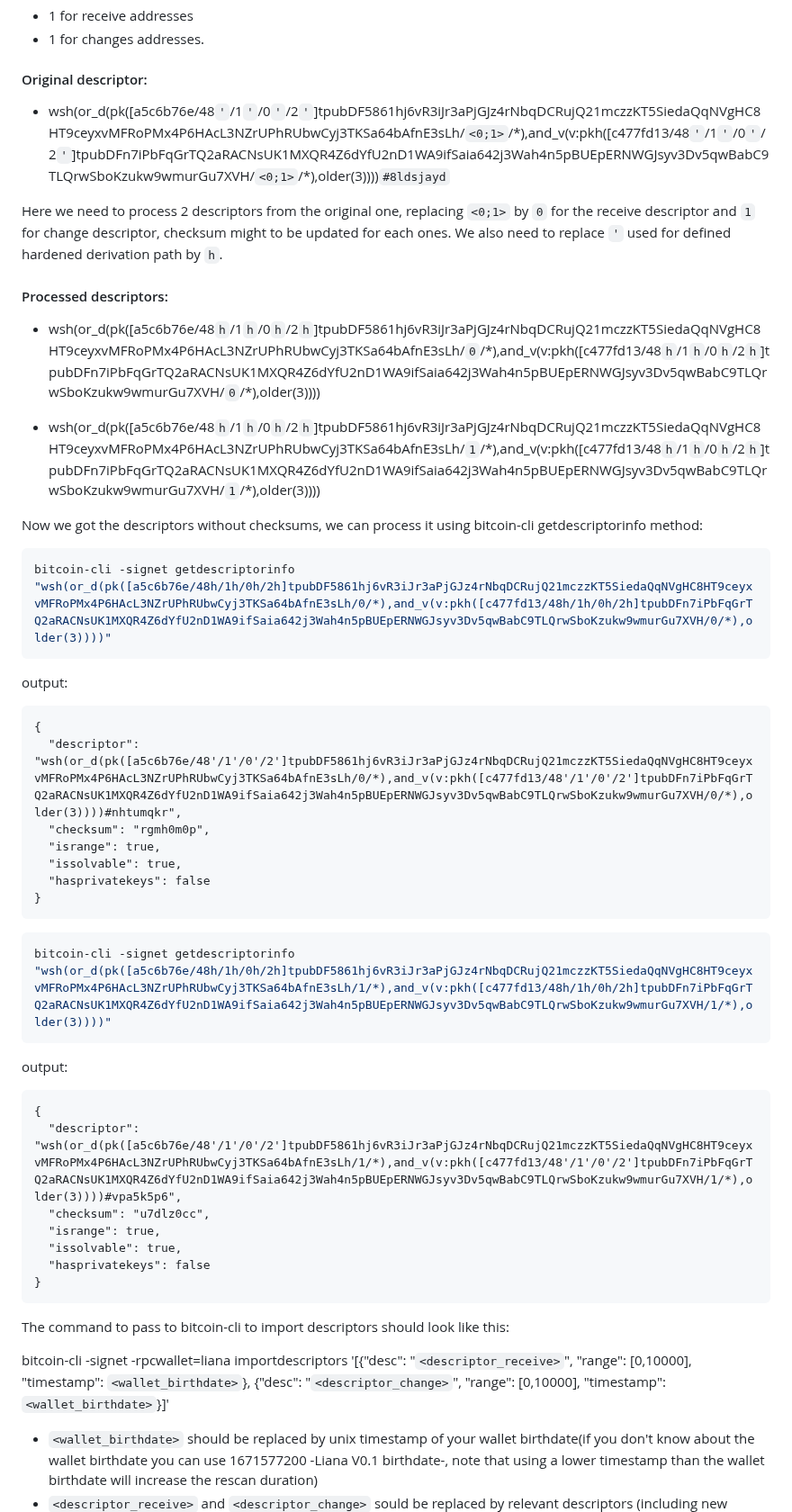
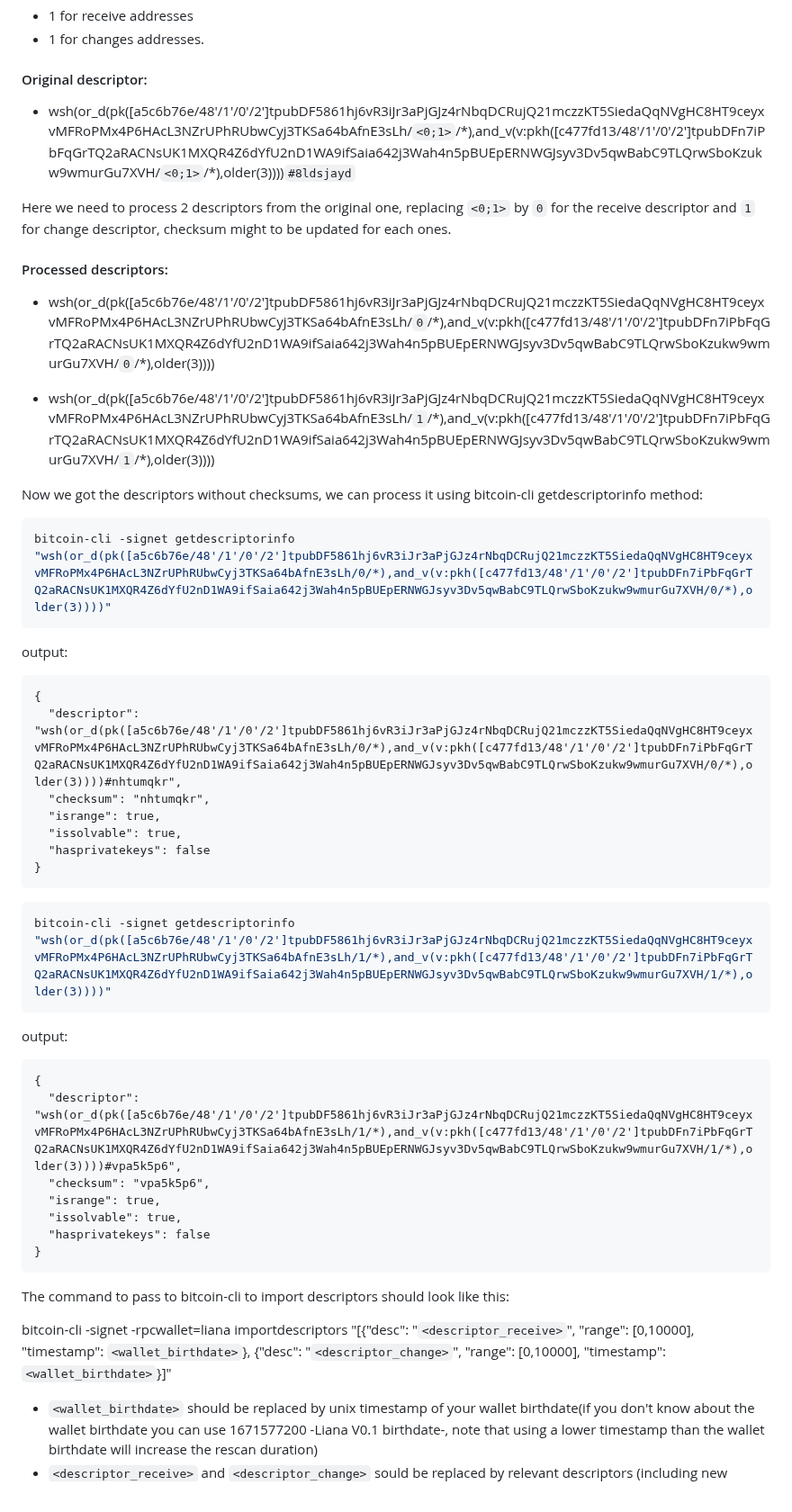
Before and after one commit to wizardsardine/liana, a Markdown page: doc/RECOVER.md, the part around one of its changes. Shown at 90% size. Drawn GitHub-style.

Commit message:
import descriptor w/o replacing hardened identifier

````diff
--- a/doc/RECOVER.md
+++ b/doc/RECOVER.md
@@ -24,29 +24,28 @@ descriptor in 2:
  - 1 for changes addresses.
 
 #### Original descriptor:
- - wsh(or_d(pk([a5c6b76e/48`'`/1`'`/0`'`/2`'`]tpubDF5861hj6vR3iJr3aPjGJz4rNbqDCRujQ21mczzKT5SiedaQqNVgHC8HT9ceyxvMFRoPMx4P6HAcL3NZrUPhRUbwCyj3TKSa64bAfnE3sLh/`<0;1>`/\*),and_v(v:pkh([c477fd13/48`'`/1`'`/0`'`/2`'`]tpubDFn7iPbFqGrTQ2aRACNsUK1MXQR4Z6dYfU2nD1WA9ifSaia642j3Wah4n5pBUEpERNWGJsyv3Dv5qwBabC9TLQrwSboKzukw9wmurGu7XVH/`<0;1>`/\*),older(3))))`#8ldsjayd`
+ - wsh(or_d(pk([a5c6b76e/48'/1'/0'/2']tpubDF5861hj6vR3iJr3aPjGJz4rNbqDCRujQ21mczzKT5SiedaQqNVgHC8HT9ceyxvMFRoPMx4P6HAcL3NZrUPhRUbwCyj3TKSa64bAfnE3sLh/`<0;1>`/\*),and_v(v:pkh([c477fd13/48'/1'/0'/2']tpubDFn7iPbFqGrTQ2aRACNsUK1MXQR4Z6dYfU2nD1WA9ifSaia642j3Wah4n5pBUEpERNWGJsyv3Dv5qwBabC9TLQrwSboKzukw9wmurGu7XVH/`<0;1>`/\*),older(3))))`#8ldsjayd`
 
 Here we need to process 2 descriptors from the original one, replacing `<0;1>` by `0` for the receive descriptor and `1` for change descriptor, checksum might to be updated for each ones.
-We also need to replace `'` used for defined hardened derivation path by `h`.
 
 #### Processed descriptors:
 
- - wsh(or_d(pk([a5c6b76e/48`h`/1`h`/0`h`/2`h`]tpubDF5861hj6vR3iJr3aPjGJz4rNbqDCRujQ21mczzKT5SiedaQqNVgHC8HT9ceyxvMFRoPMx4P6HAcL3NZrUPhRUbwCyj3TKSa64bAfnE3sLh/`0`/\*),and_v(v:pkh([c477fd13/48`h`/1`h`/0`h`/2`h`]tpubDFn7iPbFqGrTQ2aRACNsUK1MXQR4Z6dYfU2nD1WA9ifSaia642j3Wah4n5pBUEpERNWGJsyv3Dv5qwBabC9TLQrwSboKzukw9wmurGu7XVH/`0`/\*),older(3))))
+ - wsh(or_d(pk([a5c6b76e/48'/1'/0'/2']tpubDF5861hj6vR3iJr3aPjGJz4rNbqDCRujQ21mczzKT5SiedaQqNVgHC8HT9ceyxvMFRoPMx4P6HAcL3NZrUPhRUbwCyj3TKSa64bAfnE3sLh/`0`/\*),and_v(v:pkh([c477fd13/48'/1'/0'/2']tpubDFn7iPbFqGrTQ2aRACNsUK1MXQR4Z6dYfU2nD1WA9ifSaia642j3Wah4n5pBUEpERNWGJsyv3Dv5qwBabC9TLQrwSboKzukw9wmurGu7XVH/`0`/\*),older(3))))
 
 
- - wsh(or_d(pk([a5c6b76e/48`h`/1`h`/0`h`/2`h`]tpubDF5861hj6vR3iJr3aPjGJz4rNbqDCRujQ21mczzKT5SiedaQqNVgHC8HT9ceyxvMFRoPMx4P6HAcL3NZrUPhRUbwCyj3TKSa64bAfnE3sLh/`1`/\*),and_v(v:pkh([c477fd13/48`h`/1`h`/0`h`/2`h`]tpubDFn7iPbFqGrTQ2aRACNsUK1MXQR4Z6dYfU2nD1WA9ifSaia642j3Wah4n5pBUEpERNWGJsyv3Dv5qwBabC9TLQrwSboKzukw9wmurGu7XVH/`1`/\*),older(3))))
+ - wsh(or_d(pk([a5c6b76e/48'/1'/0'/2']tpubDF5861hj6vR3iJr3aPjGJz4rNbqDCRujQ21mczzKT5SiedaQqNVgHC8HT9ceyxvMFRoPMx4P6HAcL3NZrUPhRUbwCyj3TKSa64bAfnE3sLh/`1`/\*),and_v(v:pkh([c477fd13/48'/1'/0'/2']tpubDFn7iPbFqGrTQ2aRACNsUK1MXQR4Z6dYfU2nD1WA9ifSaia642j3Wah4n5pBUEpERNWGJsyv3Dv5qwBabC9TLQrwSboKzukw9wmurGu7XVH/`1`/\*),older(3))))
 
 Now we got the descriptors without checksums, we can process it using bitcoin-cli getdescriptorinfo method:
 
 ```shell
-bitcoin-cli -signet getdescriptorinfo "wsh(or_d(pk([a5c6b76e/48h/1h/0h/2h]tpubDF5861hj6vR3iJr3aPjGJz4rNbqDCRujQ21mczzKT5SiedaQqNVgHC8HT9ceyxvMFRoPMx4P6HAcL3NZrUPhRUbwCyj3TKSa64bAfnE3sLh/0/*),and_v(v:pkh([c477fd13/48h/1h/0h/2h]tpubDFn7iPbFqGrTQ2aRACNsUK1MXQR4Z6dYfU2nD1WA9ifSaia642j3Wah4n5pBUEpERNWGJsyv3Dv5qwBabC9TLQrwSboKzukw9wmurGu7XVH/0/*),older(3))))"
+bitcoin-cli -signet getdescriptorinfo "wsh(or_d(pk([a5c6b76e/48'/1'/0'/2']tpubDF5861hj6vR3iJr3aPjGJz4rNbqDCRujQ21mczzKT5SiedaQqNVgHC8HT9ceyxvMFRoPMx4P6HAcL3NZrUPhRUbwCyj3TKSa64bAfnE3sLh/0/*),and_v(v:pkh([c477fd13/48'/1'/0'/2']tpubDFn7iPbFqGrTQ2aRACNsUK1MXQR4Z6dYfU2nD1WA9ifSaia642j3Wah4n5pBUEpERNWGJsyv3Dv5qwBabC9TLQrwSboKzukw9wmurGu7XVH/0/*),older(3))))"
 ```
 
 output:
 ```
 {
   "descriptor": "wsh(or_d(pk([a5c6b76e/48'/1'/0'/2']tpubDF5861hj6vR3iJr3aPjGJz4rNbqDCRujQ21mczzKT5SiedaQqNVgHC8HT9ceyxvMFRoPMx4P6HAcL3NZrUPhRUbwCyj3TKSa64bAfnE3sLh/0/*),and_v(v:pkh([c477fd13/48'/1'/0'/2']tpubDFn7iPbFqGrTQ2aRACNsUK1MXQR4Z6dYfU2nD1WA9ifSaia642j3Wah4n5pBUEpERNWGJsyv3Dv5qwBabC9TLQrwSboKzukw9wmurGu7XVH/0/*),older(3))))#nhtumqkr",
-  "checksum": "rgmh0m0p",
+  "checksum": "nhtumqkr",
   "isrange": true,
   "issolvable": true,
   "hasprivatekeys": false
@@ -54,14 +53,14 @@ output:
 ```
 
 ```shell
-bitcoin-cli -signet getdescriptorinfo "wsh(or_d(pk([a5c6b76e/48h/1h/0h/2h]tpubDF5861hj6vR3iJr3aPjGJz4rNbqDCRujQ21mczzKT5SiedaQqNVgHC8HT9ceyxvMFRoPMx4P6HAcL3NZrUPhRUbwCyj3TKSa64bAfnE3sLh/1/*),and_v(v:pkh([c477fd13/48h/1h/0h/2h]tpubDFn7iPbFqGrTQ2aRACNsUK1MXQR4Z6dYfU2nD1WA9ifSaia642j3Wah4n5pBUEpERNWGJsyv3Dv5qwBabC9TLQrwSboKzukw9wmurGu7XVH/1/*),older(3))))"
+bitcoin-cli -signet getdescriptorinfo "wsh(or_d(pk([a5c6b76e/48'/1'/0'/2']tpubDF5861hj6vR3iJr3aPjGJz4rNbqDCRujQ21mczzKT5SiedaQqNVgHC8HT9ceyxvMFRoPMx4P6HAcL3NZrUPhRUbwCyj3TKSa64bAfnE3sLh/1/*),and_v(v:pkh([c477fd13/48'/1'/0'/2']tpubDFn7iPbFqGrTQ2aRACNsUK1MXQR4Z6dYfU2nD1WA9ifSaia642j3Wah4n5pBUEpERNWGJsyv3Dv5qwBabC9TLQrwSboKzukw9wmurGu7XVH/1/*),older(3))))"
 ```
 
 output:
 ```
 {
   "descriptor": "wsh(or_d(pk([a5c6b76e/48'/1'/0'/2']tpubDF5861hj6vR3iJr3aPjGJz4rNbqDCRujQ21mczzKT5SiedaQqNVgHC8HT9ceyxvMFRoPMx4P6HAcL3NZrUPhRUbwCyj3TKSa64bAfnE3sLh/1/*),and_v(v:pkh([c477fd13/48'/1'/0'/2']tpubDFn7iPbFqGrTQ2aRACNsUK1MXQR4Z6dYfU2nD1WA9ifSaia642j3Wah4n5pBUEpERNWGJsyv3Dv5qwBabC9TLQrwSboKzukw9wmurGu7XVH/1/*),older(3))))#vpa5k5p6",
-  "checksum": "u7dlz0cc",
+  "checksum": "vpa5k5p6",
   "isrange": true,
   "issolvable": true,
   "hasprivatekeys": false
@@ -70,7 +69,7 @@ output:
 
 The command to pass to bitcoin-cli to import descriptors should look like this:
 
-bitcoin-cli -signet -rpcwallet=liana importdescriptors '[{"desc": "`<descriptor_receive>`", "range": [0,10000], "timestamp": `<wallet_birthdate>`}, {"desc": "`<descriptor_change>`", "range": [0,10000], "timestamp": `<wallet_birthdate>`}]'
+bitcoin-cli -signet -rpcwallet=liana importdescriptors "[{\"desc\": \"`<descriptor_receive>`\", \"range\": [0,10000], \"timestamp\": `<wallet_birthdate>`}, {\"desc\": \"`<descriptor_change>`\", \"range\": [0,10000], \"timestamp\": `<wallet_birthdate>`}]"
 
  - `<wallet_birthdate>` should be replaced by unix timestamp of your wallet birthdate(if you don't know about the wallet birthdate you can use  1671577200 -Liana V0.1 birthdate-, note that using a lower timestamp than the wallet birthdate will increase the rescan duration)
  - `<descriptor_receive>` and `<descriptor_change>` sould be replaced by relevant descriptors (including new generated checksums):
````
Also changed, not shown: other parts of doc/RECOVER.md (+1 -1 lines).
